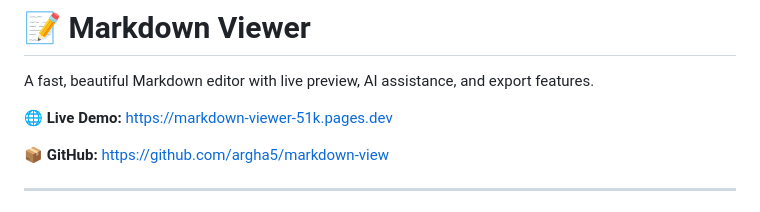
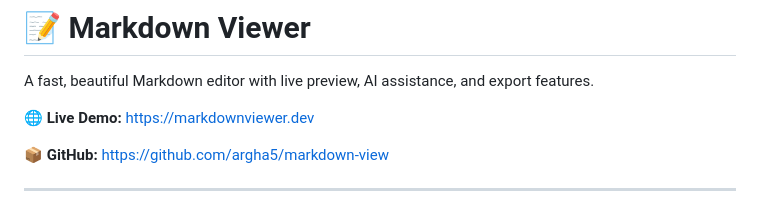
Before and after one commit to argha5/markdown-view, a Markdown page: README.md, the part around the change. Rendered like a GitHub page.

Commit message:
Fix live demo link in README
Updated the live demo link in the README file.

```diff
--- a/README.md
+++ b/README.md
@@ -2,7 +2,7 @@
 
 A fast, beautiful Markdown editor with live preview, AI assistance, and export features.
 
-**🌐 Live Demo:** [https://markdown-viewer-51k.pages.dev](https://markdown-viewer-51k.pages.dev)
+**🌐 Live Demo:** [https://markdownviewer.dev](https://markdownviewer.dev/)
 
 **📦 GitHub:** [https://github.com/argha5/markdown-view](https://github.com/argha5/markdown-view)
 
```
